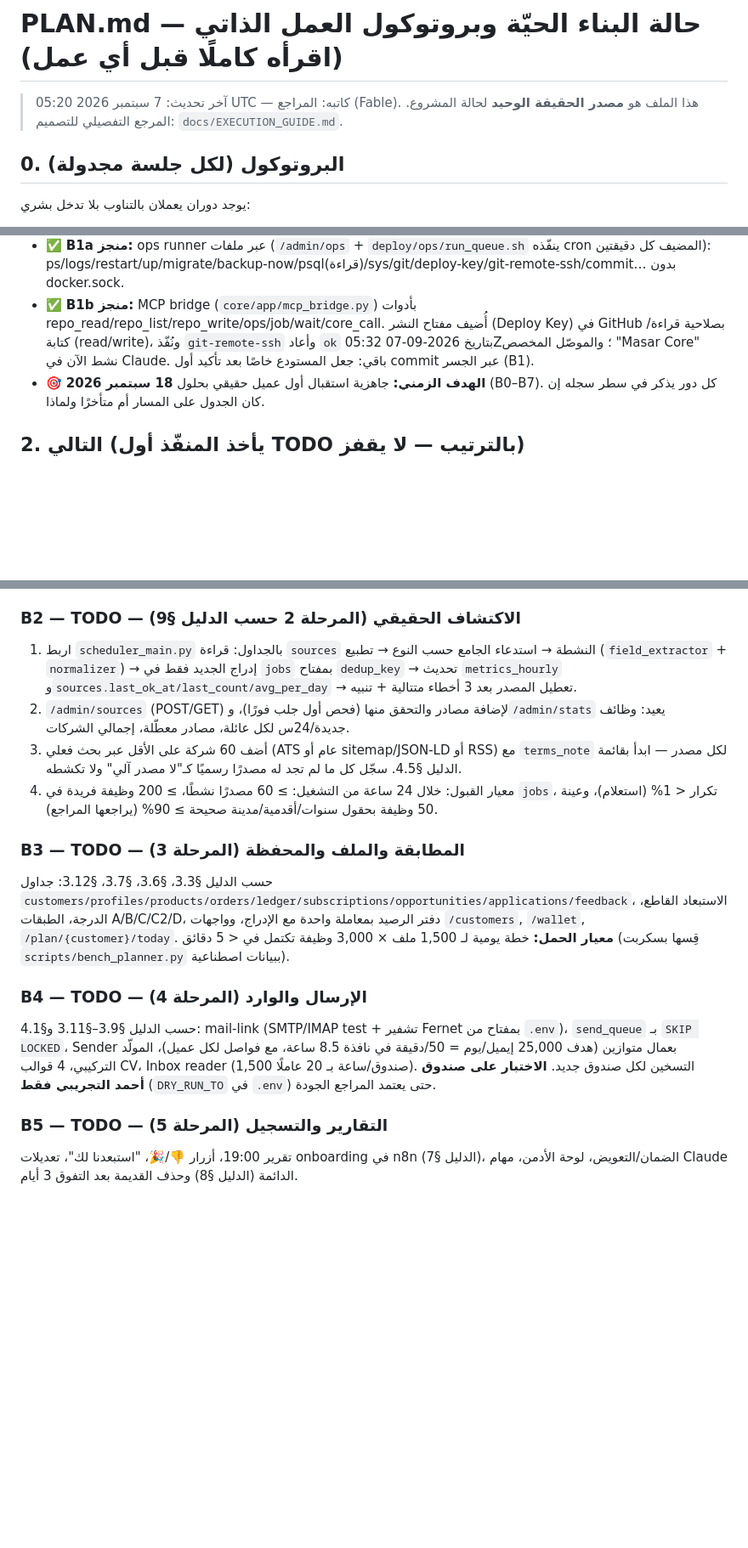
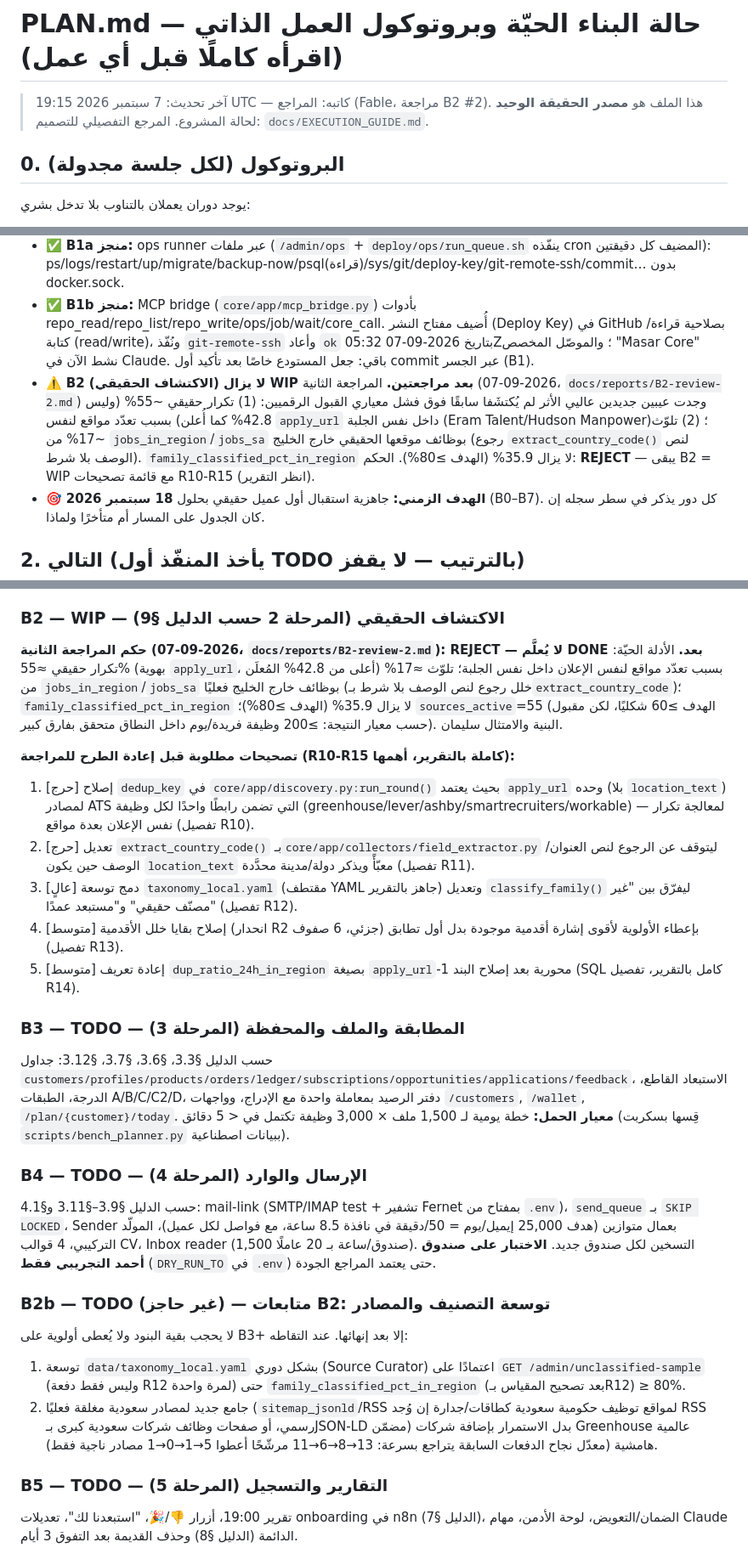
Before and after one commit to aborakanchatgpt-cloud/masar-core, a Markdown page: PLAN.md, 3 parts joined by grey strips. Shown at 85% size. GitHub-like rendering; blank space fills up the shorter version.

Commit message:
PLAN.md: B2 review round 2 verdict = REJECT (stays WIP), R10-R15 correction list, add non-blocking B2b follow-up item after B4

```diff
--- a/PLAN.md
+++ b/PLAN.md
@@ -1,6 +1,6 @@
 # PLAN.md — حالة البناء الحيّة وبروتوكول العمل الذاتي (اقرأه كاملًا قبل أي عمل)
 
-> آخر تحديث: 7 سبتمبر 2026 05:20 UTC — كاتبه: المراجع (Fable). هذا الملف هو **مصدر الحقيقة الوحيد** لحالة المشروع. المرجع التفصيلي للتصميم: `docs/EXECUTION_GUIDE.md`.
+> آخر تحديث: 7 سبتمبر 2026 19:15 UTC — كاتبه: المراجع (Fable، مراجعة B2 #2). هذا الملف هو **مصدر الحقيقة الوحيد** لحالة المشروع. المرجع التفصيلي للتصميم: `docs/EXECUTION_GUIDE.md`.
 
 ## 0. البروتوكول (لكل جلسة مجدولة)
 
@@ -32,6 +32,7 @@
 - ✅ **B0 منجز:** n8n ذاتي يعمل على `https://n8n.62.238.117.20.sslip.io` (HTTP 200 + TLS صالح، probe 22:19Z). أحمد أنشأ حساب المالك (7 سبتمبر). باقي: استيراد الوركفلوهات/الاعتمادات (دليل `docs/N8N_SELF_HOST.md`).
 - ✅ **B1a منجز:** ops runner عبر ملفات (`/admin/ops` + `deploy/ops/run_queue.sh` ينفّذه cron المضيف كل دقيقتين): ps/logs/restart/up/migrate/backup-now/psql(قراءة)/sys/git/deploy-key/git-remote-ssh/commit… بدون docker.sock.
 - ✅ **B1b منجز:** MCP bridge (`core/app/mcp_bridge.py`) بأدوات repo_read/repo_list/repo_write/ops/job/wait/core_call. أُضيف مفتاح النشر (Deploy Key) في GitHub بصلاحية قراءة/كتابة (read/write)، ونُفّذ `git-remote-ssh` وأعاد `ok` بتاريخ 2026-09-07 05:32Z؛ والموصّل المخصص "Masar Core" نشط الآن في Claude. باقي: جعل المستودع خاصًا بعد تأكيد أول commit عبر الجسر (B1).
+- ⚠️ **B2 (الاكتشاف الحقيقي) لا يزال WIP بعد مراجعتين.** المراجعة الثانية (2026-09-07، `docs/reports/B2-review-2.md`) وجدت عيبين جديدين عاليي الأثر لم يُكتشَفا سابقًا فوق فشل معياري القبول الرقميين: (1) تكرار حقيقي ~55% (وليس 42.8% كما أُعلن) بسبب تعدّد مواقع لنفس `apply_url` داخل نفس الجلبة (Eram Talent/Hudson Manpower)؛ (2) تلوّث ~17% من `jobs_in_region`/`jobs_sa` بوظائف موقعها الحقيقي خارج الخليج (رجوع `extract_country_code()` لنص الوصف بلا شرط). `family_classified_pct_in_region` لا يزال 35.9% (الهدف ≥80%). الحكم: **REJECT** — يبقى B2 = WIP مع قائمة تصحيحات R10-R15 (انظر التقرير).
 - 🎯 **الهدف الزمني:** جاهزية استقبال أول عميل حقيقي بحلول **18 سبتمبر 2026** (B0–B7). كل دور يذكر في سطر سجله إن كان الجدول على المسار أم متأخرًا ولماذا.
 
 ## 2. التالي (يأخذ المنفّذ أول TODO بالترتيب — لا يقفز)
@@ -47,17 +48,26 @@
 2. أضف `/admin/deploy-key` (POST): يولّد مفتاح ed25519 في `/opt/masar-core/.deploy_key` (مرة واحدة) ويعيد المفتاح العام؛ و`/admin/git-remote-ssh` يبدّل remote إلى `git@github.com:aborakanchatgpt-cloud/masar-core.git` مع `core.sshCommand` يشير للمفتاح.
 3. معيار القبول: عبر `Core - Call`: `{"path":"/admin/ops","method":"POST","body":{"cmd":"health"}}` يعيد حالة الحاويات؛ `/admin/deploy-key` يعيد مفتاحًا عامًا. ثم أبلغ أحمد: أضف المفتاح كـ Deploy Key (قراءة) في GitHub ثم اجعل المستودع خاصًا؛ بعد تأكيده نفّذ `git-remote-ssh` وتحقق أن autodeploy ما زال يسحب (commit تجريبي).
 
-### B2 — TODO — الاكتشاف الحقيقي (المرحلة 2 حسب الدليل §9)
-1. اربط `scheduler_main.py` بالجداول: قراءة `sources` النشطة → استدعاء الجامع حسب النوع → تطبيع (`field_extractor` + `normalizer`) → إدراج الجديد فقط في `jobs` بمفتاح `dedup_key` → تحديث `metrics_hourly` و`sources.last_ok_at/last_count/avg_per_day` → تعطيل المصدر بعد 3 أخطاء متتالية + تنبيه.
-2. `/admin/sources` (POST/GET) لإضافة مصادر والتحقق منها (فحص أول جلب فورًا)، و`/admin/stats` يعيد: وظائف جديدة/24س لكل عائلة، مصادر معطّلة، إجمالي الشركات.
-3. أضف 60 شركة على الأقل عبر بحث فعلي (ATS عام أو sitemap/JSON-LD أو RSS) مع `terms_note` لكل مصدر — ابدأ بقائمة الدليل §4.5. سجّل كل ما لم تجد له مصدرًا رسميًا كـ"لا مصدر آلي" ولا تكشطه.
-4. معيار القبول: خلال 24 ساعة من التشغيل: ≥ 60 مصدرًا نشطًا، ≥ 200 وظيفة فريدة في `jobs`، تكرار < 1% (استعلام)، وعينة 50 وظيفة بحقول سنوات/أقدمية/مدينة صحيحة ≥ 90% (يراجعها المراجع).
+### B2 — WIP — الاكتشاف الحقيقي (المرحلة 2 حسب الدليل §9)
+**حكم المراجعة الثانية (2026-09-07، `docs/reports/B2-review-2.md`): REJECT — لا يُعلَّم DONE بعد.** الأدلة الحيّة: تكرار حقيقي ≈55% (بهوية `apply_url`، أعلى من 42.8% المُعلَن) بسبب تعدّد مواقع لنفس الإعلان داخل نفس الجلبة؛ تلوّث ≈17% من `jobs_in_region`/`jobs_sa` بوظائف خارج الخليج فعليًا (خلل رجوع لنص الوصف بلا شرط بـ`extract_country_code`)؛ `family_classified_pct_in_region` لا يزال 35.9% (الهدف ≥80%)؛ `sources_active`=55 (الهدف ≥60 شكليًا، لكن مقبول حسب معيار النتيجة: ≥200 وظيفة فريدة/يوم داخل النطاق متحقق بفارق كبير). البنية والامتثال سليمان.
+
+**تصحيحات مطلوبة قبل إعادة الطرح للمراجعة (R10-R15 كاملة بالتقرير، أهمها):**
+1. [حرج] إصلاح `dedup_key` في `core/app/discovery.py:run_round()` بحيث يعتمد `apply_url` وحده (بلا `location_text`) لمصادر ATS التي تضمن رابطًا واحدًا لكل وظيفة (greenhouse/lever/ashby/smartrecruiters/workable) — لمعالجة تكرار نفس الإعلان بعدة مواقع (تفصيل R10).
+2. [حرج] تعديل `extract_country_code()` بـ`core/app/collectors/field_extractor.py` ليتوقف عن الرجوع لنص العنوان/الوصف حين يكون `location_text` معبّأً ويذكر دولة/مدينة محدَّدة (تفصيل R11).
+3. [عالٍ] دمج توسعة `taxonomy_local.yaml` (مقتطف YAML جاهز بالتقرير) وتعديل `classify_family()` ليفرّق بين "غير مصنّف حقيقي" و"مستبعد عمدًا" (تفصيل R12).
+4. [متوسط] إصلاح بقايا خلل الأقدمية (انحدار R2 جزئي، 6 صفوف) بإعطاء الأولوية لأقوى إشارة أقدمية موجودة بدل أول تطابق (تفصيل R13).
+5. [متوسط] إعادة تعريف `dup_ratio_24h_in_region` بصيغة `apply_url`-محورية بعد إصلاح البند 1 (SQL كامل بالتقرير، تفصيل R14).
 
 ### B3 — TODO — المطابقة والملف والمحفظة (المرحلة 3)
 حسب الدليل §3.3، §3.6، §3.7، §3.12: جداول `customers/profiles/products/orders/ledger/subscriptions/opportunities/applications/feedback`، الاستبعاد القاطع، الدرجة، الطبقات A/B/C/C2/D، دفتر الرصيد بمعاملة واحدة مع الإدراج، وواجهات `/customers`, `/wallet`, `/plan/{customer}/today`. **معيار الحمل:** خطة يومية لـ 1,500 ملف × 3,000 وظيفة تكتمل في < 5 دقائق (قِسها بسكربت `scripts/bench_planner.py` ببيانات اصطناعية).
 
 ### B4 — TODO — الإرسال والوارد (المرحلة 4)
 حسب الدليل §3.9–§3.11 و§4.1: mail-link (SMTP/IMAP test + تشفير Fernet بمفتاح من `.env`)، `send_queue` بـ `SKIP LOCKED`، Sender بعمال متوازين (هدف 25,000 إيميل/يوم = 50/دقيقة في نافذة 8.5 ساعة، مع فواصل لكل عميل)، المولّد التركيبي، 4 قوالب CV، Inbox reader (1,500 صندوق/ساعة بـ 20 عاملًا). التسخين لكل صندوق جديد. **الاختبار على صندوق أحمد التجريبي فقط** (`DRY_RUN_TO` في `.env`) حتى يعتمد المراجع الجودة.
+
+### B2b — TODO (غير حاجز) — متابعات B2: توسعة التصنيف والمصادر
+لا يحجب بقية البنود ولا يُعطى أولوية على B3+ إلا بعد إنهائها. عند التقاطه:
+1. توسعة `data/taxonomy_local.yaml` بشكل دوري (Source Curator) اعتمادًا على `GET /admin/unclassified-sample` (وليس فقط دفعة R12 لمرة واحدة) حتى `family_classified_pct_in_region` (بعد تصحيح المقياس بـR12) ≥ 80%.
+2. جامع جديد لمصادر سعودية مغلقة فعليًا (`sitemap_jsonld`/RSS لمواقع توظيف حكومية سعودية كطاقات/جدارة إن وُجد RSS رسمي، أو صفحات وظائف شركات سعودية كبرى بـJSON-LD مضمّن) بدل الاستمرار بإضافة شركات Greenhouse عالمية هامشية (معدّل نجاح الدفعات السابقة يتراجع بسرعة: 13→8→6→11 مرشّحًا أعطوا 5→1→0→1 مصادر ناجية فقط).
 
 ### B5 — TODO — التقارير والتسجيل (المرحلة 5)
 تقرير 19:00، أزرار 👎/🎉، "استبعدنا لك"، تعديلات onboarding في n8n (الدليل §7)، الضمان/التعويض، لوحة الأدمن، مهام Claude الدائمة (الدليل §8) وحذف القديمة بعد التفوق 3 أيام.
```
Also changed, not shown: other parts of PLAN.md (+1 -0 lines).
